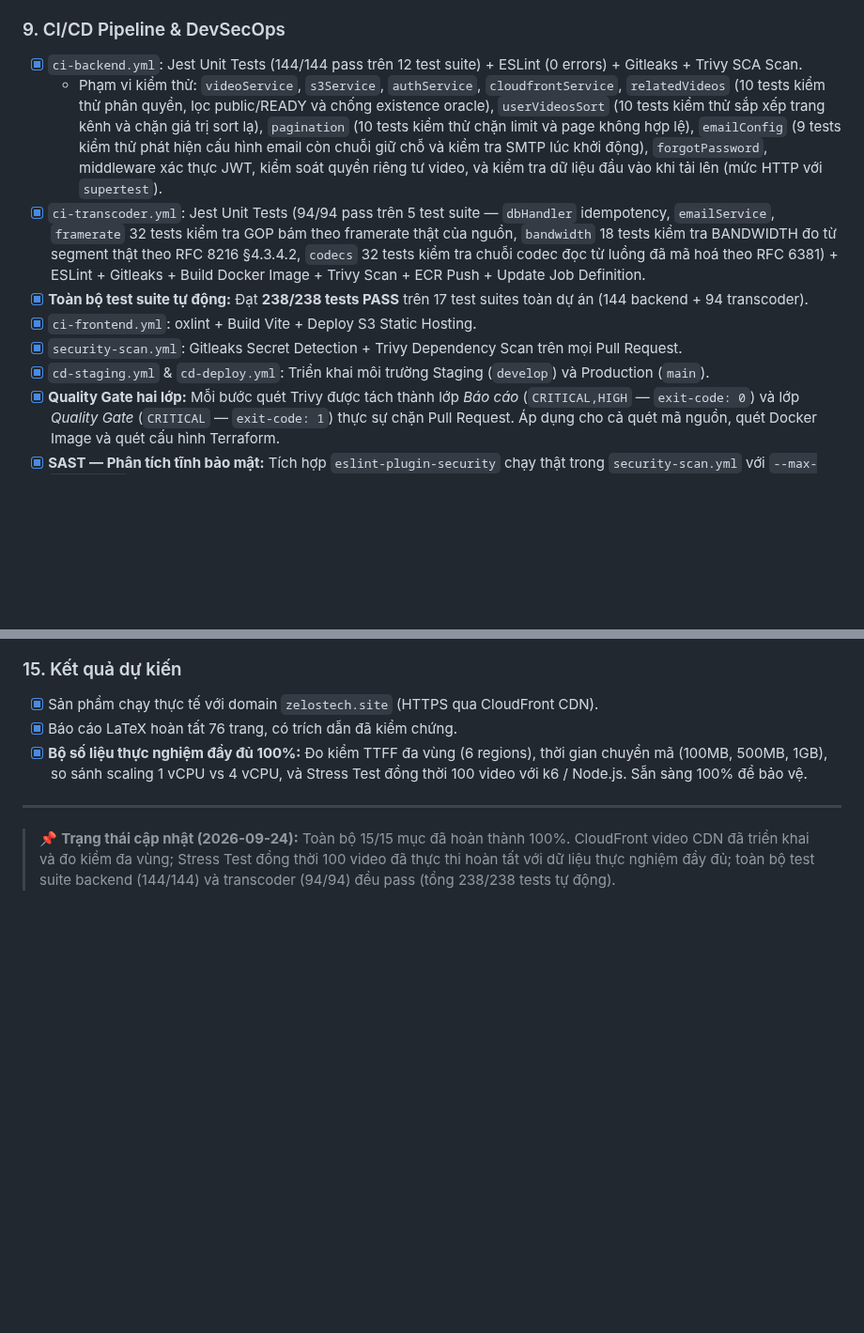
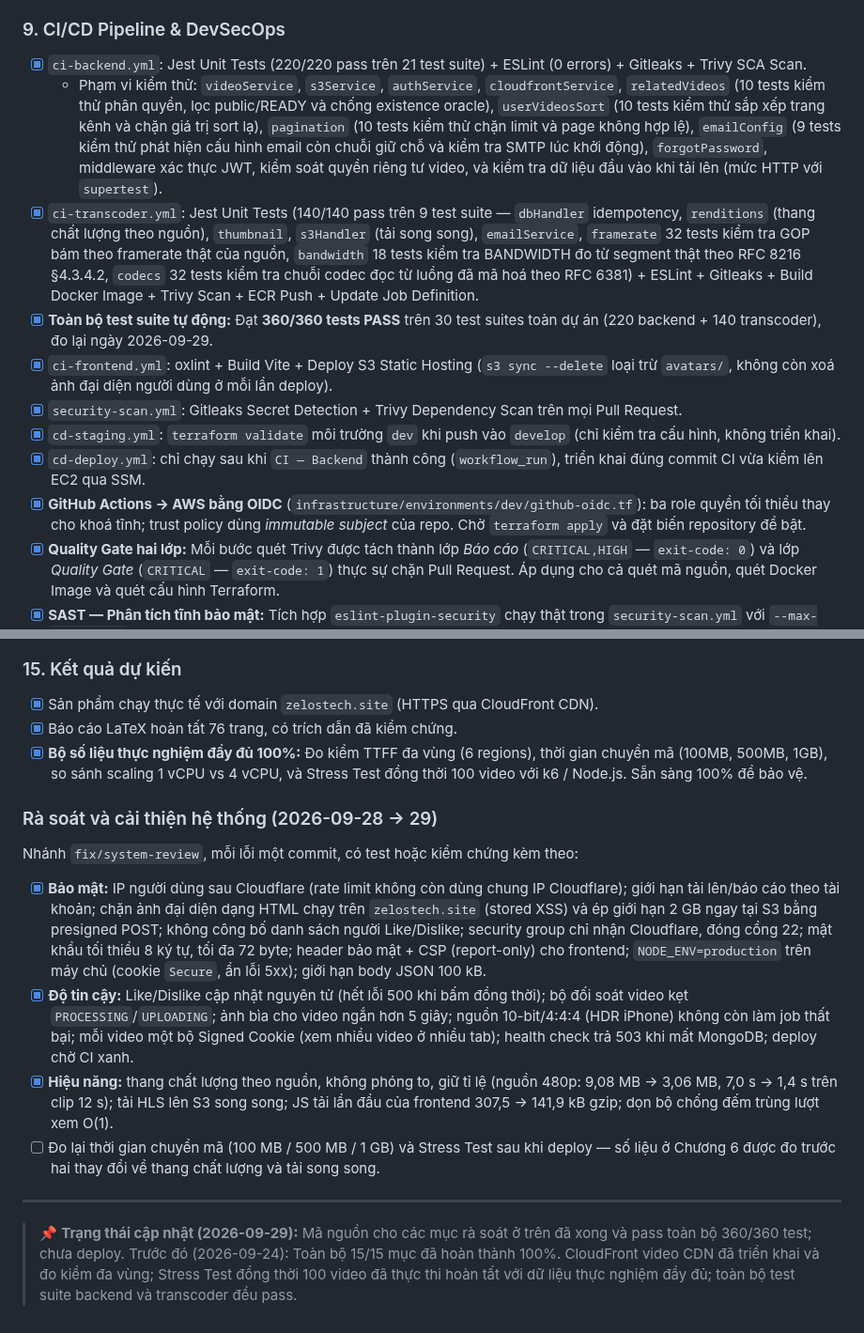
Before and after one commit to DinhQuocCuong28664/DACNTT_VideoStreaming, a Markdown page: CHECKLIST.md, 2 parts joined by grey strips. Shown at 94% size. GitHub-like rendering; blank space fills up the shorter version.

Commit message:
docs(checklist): record the system review and what is left to re-measure
Update the test totals to 360 across 30 suites, correct the cd-staging,
cd-deploy and ci-frontend entries, add the OIDC item, and list the review
fixes by theme. An open item notes that the chapter 6 transcoding and
stress figures predate the ladder and parallel-upload changes and should
be measured again after deploying.

```diff
--- a/CHECKLIST.md
+++ b/CHECKLIST.md
@@ -57,13 +57,15 @@
 - [x] AWS Batch Fargate (`FARGATE_SPOT` tiết kiệm 70% chi phí).
 
 ### 9. CI/CD Pipeline & DevSecOps
-- [x] `ci-backend.yml`: Jest Unit Tests (144/144 pass trên 12 test suite) + ESLint (0 errors) + Gitleaks + Trivy SCA Scan.
+- [x] `ci-backend.yml`: Jest Unit Tests (220/220 pass trên 21 test suite) + ESLint (0 errors) + Gitleaks + Trivy SCA Scan.
   - Phạm vi kiểm thử: `videoService`, `s3Service`, `authService`, `cloudfrontService`, `relatedVideos` (10 tests kiểm thử phân quyền, lọc public/READY và chống existence oracle), `userVideosSort` (10 tests kiểm thử sắp xếp trang kênh và chặn giá trị sort lạ), `pagination` (10 tests kiểm thử chặn limit và page không hợp lệ), `emailConfig` (9 tests kiểm thử phát hiện cấu hình email còn chuỗi giữ chỗ và kiểm tra SMTP lúc khởi động), `forgotPassword`, middleware xác thực JWT, kiểm soát quyền riêng tư video, và kiểm tra dữ liệu đầu vào khi tải lên (mức HTTP với `supertest`).
-- [x] `ci-transcoder.yml`: Jest Unit Tests (94/94 pass trên 5 test suite — `dbHandler` idempotency, `emailService`, `framerate` 32 tests kiểm tra GOP bám theo framerate thật của nguồn, `bandwidth` 18 tests kiểm tra BANDWIDTH đo từ segment thật theo RFC 8216 §4.3.4.2, `codecs` 32 tests kiểm tra chuỗi codec đọc từ luồng đã mã hoá theo RFC 6381) + ESLint + Gitleaks + Build Docker Image + Trivy Scan + ECR Push + Update Job Definition.
-- [x] **Toàn bộ test suite tự động:** Đạt **238/238 tests PASS** trên 17 test suites toàn dự án (144 backend + 94 transcoder).
-- [x] `ci-frontend.yml`: oxlint + Build Vite + Deploy S3 Static Hosting.
+- [x] `ci-transcoder.yml`: Jest Unit Tests (140/140 pass trên 9 test suite — `dbHandler` idempotency, `renditions` (thang chất lượng theo nguồn), `thumbnail`, `s3Handler` (tải song song), `emailService`, `framerate` 32 tests kiểm tra GOP bám theo framerate thật của nguồn, `bandwidth` 18 tests kiểm tra BANDWIDTH đo từ segment thật theo RFC 8216 §4.3.4.2, `codecs` 32 tests kiểm tra chuỗi codec đọc từ luồng đã mã hoá theo RFC 6381) + ESLint + Gitleaks + Build Docker Image + Trivy Scan + ECR Push + Update Job Definition.
+- [x] **Toàn bộ test suite tự động:** Đạt **360/360 tests PASS** trên 30 test suites toàn dự án (220 backend + 140 transcoder), đo lại ngày 2026-09-29.
+- [x] `ci-frontend.yml`: oxlint + Build Vite + Deploy S3 Static Hosting (`s3 sync --delete` loại trừ `avatars/`, không còn xoá ảnh đại diện người dùng ở mỗi lần deploy).
 - [x] `security-scan.yml`: Gitleaks Secret Detection + Trivy Dependency Scan trên mọi Pull Request.
-- [x] `cd-staging.yml` & `cd-deploy.yml`: Triển khai môi trường Staging (`develop`) và Production (`main`).
+- [x] `cd-staging.yml`: `terraform validate` môi trường `dev` khi push vào `develop` (chỉ kiểm tra cấu hình, không triển khai).
+- [x] `cd-deploy.yml`: chỉ chạy sau khi `CI — Backend` thành công (`workflow_run`), triển khai đúng commit CI vừa kiểm lên EC2 qua SSM.
+- [x] **GitHub Actions → AWS bằng OIDC** (`infrastructure/environments/dev/github-oidc.tf`): ba role quyền tối thiểu thay cho khoá tĩnh; trust policy dùng *immutable subject* của repo. Chờ `terraform apply` và đặt biến repository để bật.
 - [x] **Quality Gate hai lớp:** Mỗi bước quét Trivy được tách thành lớp *Báo cáo* (`CRITICAL,HIGH` — `exit-code: 0`) và lớp *Quality Gate* (`CRITICAL` — `exit-code: 1`) thực sự chặn Pull Request. Áp dụng cho cả quét mã nguồn, quét Docker Image và quét cấu hình Terraform.
 - [x] **SAST — Phân tích tĩnh bảo mật:** Tích hợp `eslint-plugin-security` chạy thật trong `security-scan.yml` với `--max-warnings=0`, phát hiện các mẫu mã nguy hiểm (thực thi lệnh hệ thống, ReDoS, bộ sinh ngẫu nhiên không an toàn). Giải pháp này thay thế SonarQube, không cần dựng và duy trì server riêng.
 - [x] **`ci-infra.yml` — Kiểm thử hạ tầng:** `terraform fmt -check -recursive` + `terraform init -backend=false` + `terraform validate` cho cả hai môi trường `dev` và `prod`, kèm quét cấu hình sai lệch bằng Trivy IaC.
@@ -99,5 +101,12 @@
 - [x] Báo cáo LaTeX hoàn tất 76 trang, có trích dẫn đã kiểm chứng.
 - [x] **Bộ số liệu thực nghiệm đầy đủ 100%:** Đo kiểm TTFF đa vùng (6 regions), thời gian chuyển mã (100MB, 500MB, 1GB), so sánh scaling 1 vCPU vs 4 vCPU, và Stress Test đồng thời 100 video với k6 / Node.js. Sẵn sàng 100% để bảo vệ.
 
+### Rà soát và cải thiện hệ thống (2026-09-28 → 29)
+Nhánh `fix/system-review`, mỗi lỗi một commit, có test hoặc kiểm chứng kèm theo:
+- [x] **Bảo mật:** IP người dùng sau Cloudflare (rate limit không còn dùng chung IP Cloudflare); giới hạn tải lên/báo cáo theo tài khoản; chặn ảnh đại diện dạng HTML chạy trên `zelostech.site` (stored XSS) và ép giới hạn 2 GB ngay tại S3 bằng presigned POST; không công bố danh sách người Like/Dislike; security group chỉ nhận Cloudflare, đóng cổng 22; mật khẩu tối thiểu 8 ký tự, tối đa 72 byte; header bảo mật + CSP (report-only) cho frontend; `NODE_ENV=production` trên máy chủ (cookie `Secure`, ẩn lỗi 5xx); giới hạn body JSON 100 kB.
+- [x] **Độ tin cậy:** Like/Dislike cập nhật nguyên tử (hết lỗi 500 khi bấm đồng thời); bộ đối soát video kẹt `PROCESSING`/`UPLOADING`; ảnh bìa cho video ngắn hơn 5 giây; nguồn 10-bit/4:4:4 (HDR iPhone) không còn làm job thất bại; mỗi video một bộ Signed Cookie (xem nhiều video ở nhiều tab); health check trả 503 khi mất MongoDB; deploy chờ CI xanh.
+- [x] **Hiệu năng:** thang chất lượng theo nguồn, không phóng to, giữ tỉ lệ (nguồn 480p: 9,08 MB → 3,06 MB, 7,0 s → 1,4 s trên clip 12 s); tải HLS lên S3 song song; JS tải lần đầu của frontend 307,5 → 141,9 kB gzip; dọn bộ chống đếm trùng lượt xem O(1).
+- [ ] Đo lại thời gian chuyển mã (100 MB / 500 MB / 1 GB) và Stress Test sau khi deploy — số liệu ở Chương 6 được đo trước hai thay đổi về thang chất lượng và tải song song.
+
 ---
-> 📌 **Trạng thái cập nhật (2026-09-24):** Toàn bộ 15/15 mục đã hoàn thành 100%. CloudFront video CDN đã triển khai và đo kiểm đa vùng; Stress Test đồng thời 100 video đã thực thi hoàn tất với dữ liệu thực nghiệm đầy đủ; toàn bộ test suite backend (144/144) và transcoder (94/94) đều pass (tổng 238/238 tests tự động).
+> 📌 **Trạng thái cập nhật (2026-09-29):** Mã nguồn cho các mục rà soát ở trên đã xong và pass toàn bộ 360/360 test; chưa deploy. Trước đó (2026-09-24): Toàn bộ 15/15 mục đã hoàn thành 100%. CloudFront video CDN đã triển khai và đo kiểm đa vùng; Stress Test đồng thời 100 video đã thực thi hoàn tất với dữ liệu thực nghiệm đầy đủ; toàn bộ test suite backend và transcoder đều pass.
```
